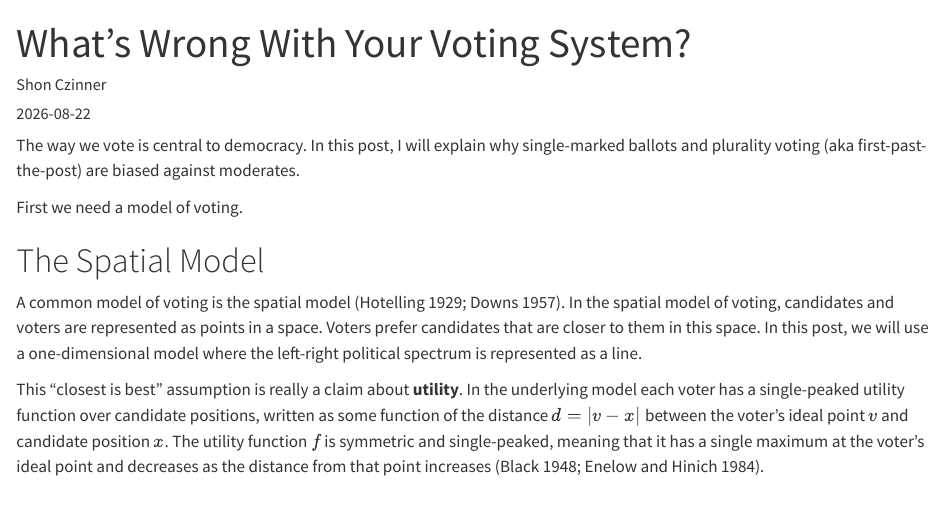
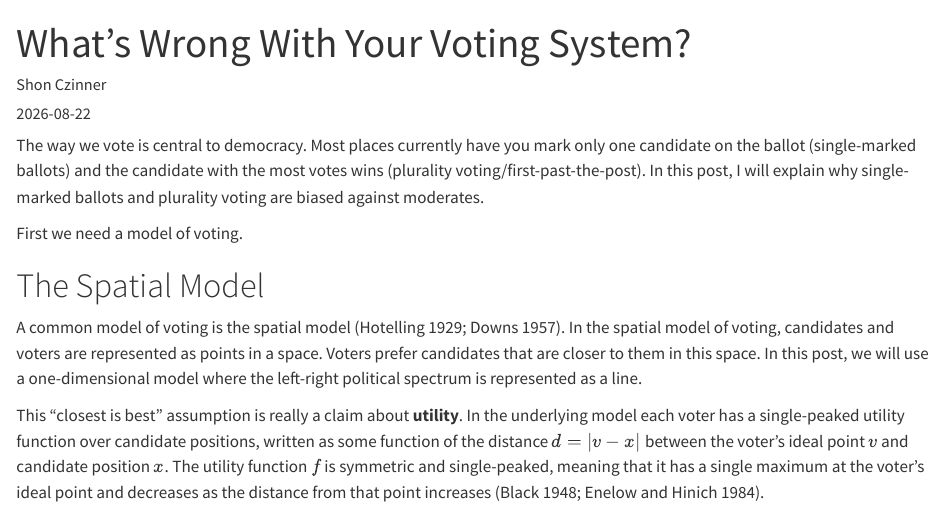
Before and after one commit to shonczinner/shonczinner.github.io, a Quarto document (posts/plurality/index.qmd): the page in a window 1100 px wide, from its top. Rendered offline with R 4.5, knitr and Pandoc in place of Quarto, with nearby package versions.

Commit message:
Added small description of plurality and single mark ballots

```diff
--- a/posts/plurality/index.qmd
+++ b/posts/plurality/index.qmd
@@ -10,7 +10,7 @@ execute:
  echo: false
 ---
 
-The way we vote is central to democracy. In this post, I will explain why single-marked ballots and plurality voting (aka first-past-the-post) are biased against moderates.
+The way we vote is central to democracy. Most places currently have you mark only one candidate on the ballot (single-marked ballots) and the candidate with the most votes wins (plurality voting/first-past-the-post). In this post, I will explain why single-marked ballots and plurality voting are biased against moderates.
 
 First we need a model of voting.
 
```
